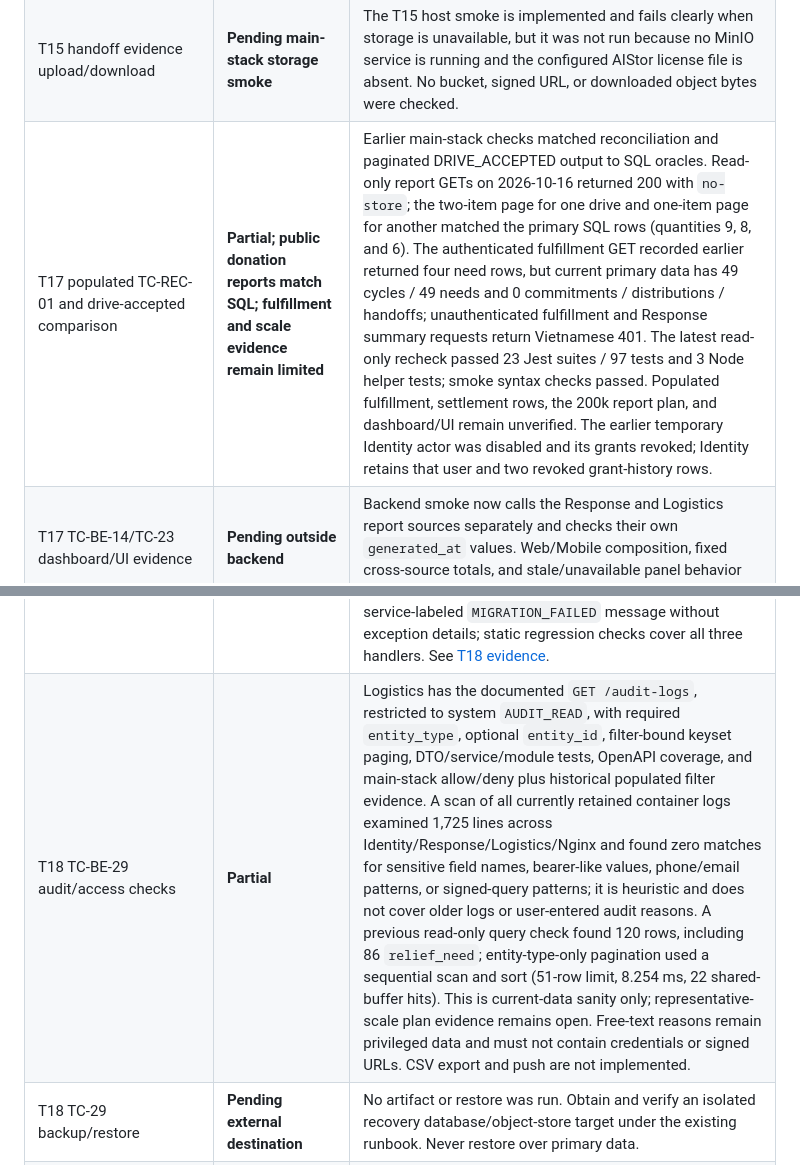
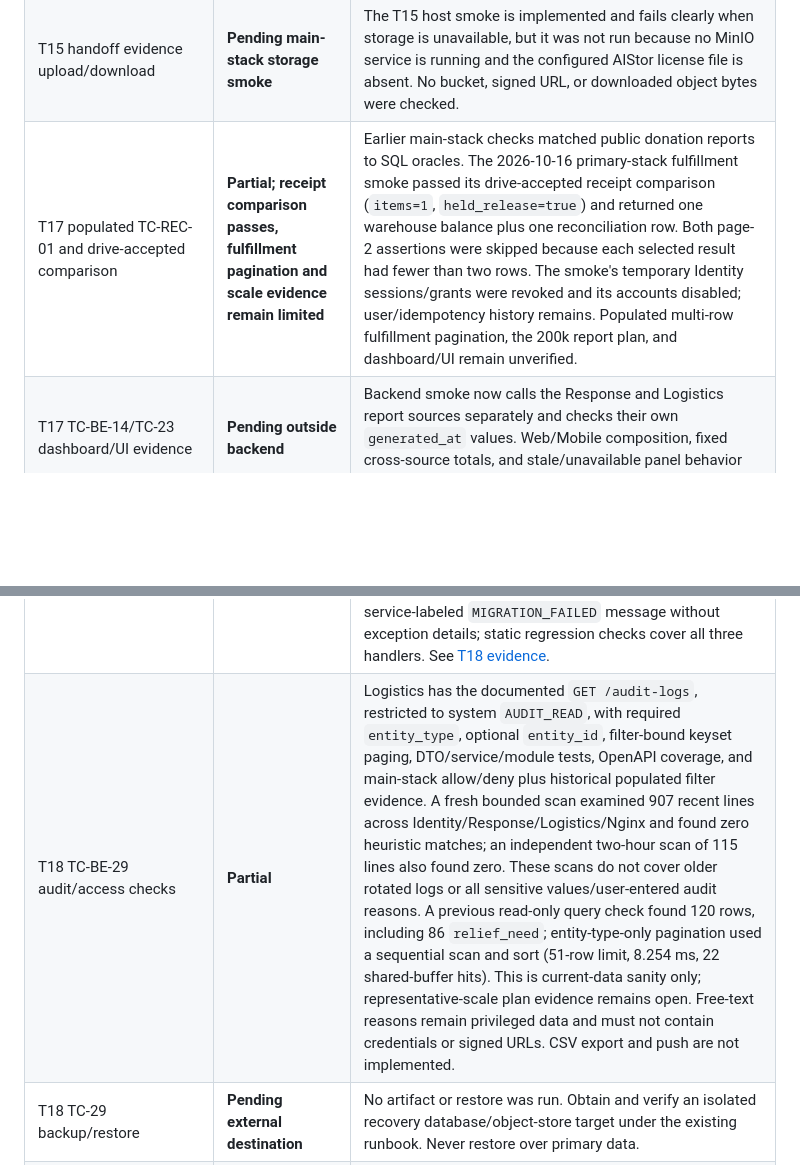
Before and after one commit to sangvirgo/disaster-relief-management, a Markdown page: docs/backend/T19-traceability.md, 2 parts joined by grey strips. Rendered like a GitHub page; blank space fills up the shorter version.

```diff
--- a/docs/backend/T19-traceability.md
+++ b/docs/backend/T19-traceability.md
@@ -90,12 +90,12 @@ The exporter test covers route parsing and inventory validation, curated operati
 | T11 Logistics schema, append-only, and restricted-role proof | **Executed against primary database in rollback-only transaction** | On 2026-10-16, the complete `schema/test-logistics.sql` proof passed on the existing `c48_logistics` database inside an explicit outer transaction. All statements completed, then `ROLLBACK` ran; counts for all 30 touched tables matched before and after. No reset, seed, or volume change was used. `backend/scripts/__tests__/logistics-schema-proof-safety.test.mjs` guards the current proof's keyed mutations, comment-prefixed statements, `OR` widening, and transaction-escape/TRUNCATE wrappers. The SQL file relies on its caller to supply the outer rollback transaction. |
 | T12 Logistics evidence upload/download | **Pending main-stack storage smoke** | No MinIO or `minio-init` service is running and the configured AIStor license file is absent. Upload, private object access, byte retrieval, and signed-download behavior remain unverified on the primary stack. Compose parses with the explicit backend `.env`; the earlier missing-`MINIO_ROOT_USER` note was stale. |
 | T15 handoff evidence upload/download | **Pending main-stack storage smoke** | The T15 host smoke is implemented and fails clearly when storage is unavailable, but it was not run because no MinIO service is running and the configured AIStor license file is absent. No bucket, signed URL, or downloaded object bytes were checked. |
-| T17 populated TC-REC-01 and drive-accepted comparison | **Partial; public donation reports match SQL; fulfillment and scale evidence remain limited** | Earlier main-stack checks matched reconciliation and paginated DRIVE_ACCEPTED output to SQL oracles. Read-only report GETs on 2026-10-16 returned 200 with `no-store`; the two-item page for one drive and one-item page for another matched the primary SQL rows (quantities 9, 8, and 6). The authenticated fulfillment GET recorded earlier returned four need rows, but current primary data has 49 cycles / 49 needs and 0 commitments / distributions / handoffs; unauthenticated fulfillment and Response summary requests return Vietnamese 401. The latest read-only recheck passed 23 Jest suites / 97 tests and 3 Node helper tests; smoke syntax checks passed. Populated fulfillment, settlement rows, the 200k report plan, and dashboard/UI remain unverified. The earlier temporary Identity actor was disabled and its grants revoked; Identity retains that user and two revoked grant-history rows. |
+| T17 populated TC-REC-01 and drive-accepted comparison | **Partial; receipt comparison passes, fulfillment pagination and scale evidence remain limited** | Earlier main-stack checks matched public donation reports to SQL oracles. The 2026-10-16 primary-stack fulfillment smoke passed its drive-accepted receipt comparison (`items=1`, `held_release=true`) and returned one warehouse balance plus one reconciliation row. Both page-2 assertions were skipped because each selected result had fewer than two rows. The smoke's temporary Identity sessions/grants were revoked and its accounts disabled; user/idempotency history remains. Populated multi-row fulfillment pagination, the 200k report plan, and dashboard/UI remain unverified. |
 | T17 TC-BE-14/TC-23 dashboard/UI evidence | **Pending outside backend** | Backend smoke now calls the Response and Logistics report sources separately and checks their own `generated_at` values. Web/Mobile composition, fixed cross-source totals, and stale/unavailable panel behavior were not exercised; there is no backend composition route. |
 | T17 report EXPLAIN at 200k rows, keyset page 2 with `Index Cond` | **Pending; primary-DB scale fixture judged unsafe** | `stock_movement` is append-only and its insert trigger updates `stock_balance` per row. A 200k insert into the primary table would cause substantial transactional writes/trigger work; a temporary clone would not prove the actual existing index path. No synthetic rows or index-plan claim was made. |
 | T18 TC-BE-27 ingress, invalid-body validation, permission copy, and Web/Mobile inert rendering/accessibility | **Backend ingress passed; client evidence pending** | The 2026-10-16 main-stack smoke passed Identity 401, Response 401, Logistics audit 401, and Vietnamese invalid-body `400 VALIDATION_FAILED` through Nginx on loopback port 8081 with expected security headers/correlation behavior. The audit allow/deny smoke passed; filtering was skipped because no distribution rows were present (populated filter evidence passed on 2026-10-15). Port 8080 remains occupied by another local service. Web/Mobile inert rendering and accessibility remain pending. Details: [T18 evidence](t18-hardening.md). |
 | T18 TC-BE-28 timeout rollback, idempotent retry, and pool bounds | **Partial** | The 2026-10-16 main-stack auth smoke verified statement/lock-timeout rollback, idempotent retries, and cleanup. Compose pool maxima are 20/30/20 for Identity/Response/Logistics; the latest read-only snapshot showed one idle application connection per DB with `max_connections=140` (3 reserved), so runtime saturation remains pending. Migration CLI catch handlers emit only a service-labeled `MIGRATION_FAILED` message without exception details; static regression checks cover all three handlers. See [T18 evidence](t18-hardening.md). |
-| T18 TC-BE-29 audit/access checks | **Partial** | Logistics has the documented `GET /audit-logs`, restricted to system `AUDIT_READ`, with required `entity_type`, optional `entity_id`, filter-bound keyset paging, DTO/service/module tests, OpenAPI coverage, and main-stack allow/deny plus historical populated filter evidence. A scan of all currently retained container logs examined 1,725 lines across Identity/Response/Logistics/Nginx and found zero matches for sensitive field names, bearer-like values, phone/email patterns, or signed-query patterns; it is heuristic and does not cover older logs or user-entered audit reasons. A previous read-only query check found 120 rows, including 86 `relief_need`; entity-type-only pagination used a sequential scan and sort (51-row limit, 8.254 ms, 22 shared-buffer hits). This is current-data sanity only; representative-scale plan evidence remains open. Free-text reasons remain privileged data and must not contain credentials or signed URLs. CSV export and push are not implemented. |
+| T18 TC-BE-29 audit/access checks | **Partial** | Logistics has the documented `GET /audit-logs`, restricted to system `AUDIT_READ`, with required `entity_type`, optional `entity_id`, filter-bound keyset paging, DTO/service/module tests, OpenAPI coverage, and main-stack allow/deny plus historical populated filter evidence. A fresh bounded scan examined 907 recent lines across Identity/Response/Logistics/Nginx and found zero heuristic matches; an independent two-hour scan of 115 lines also found zero. These scans do not cover older rotated logs or all sensitive values/user-entered audit reasons. A previous read-only query check found 120 rows, including 86 `relief_need`; entity-type-only pagination used a sequential scan and sort (51-row limit, 8.254 ms, 22 shared-buffer hits). This is current-data sanity only; representative-scale plan evidence remains open. Free-text reasons remain privileged data and must not contain credentials or signed URLs. CSV export and push are not implemented. |
 | T18 TC-29 backup/restore | **Pending external destination** | No artifact or restore was run. Obtain and verify an isolated recovery database/object-store target under the existing runbook. Never restore over primary data. |
 | T18 TC-PERF-01 / k6 | **Not run** | Requires an approved window, loopback target, pre-issued token, test point, cleanup/retention decision, and recorded hardware/dataset. The scenario writes persistent SOS records. |
 | T5 selected-provider gate | **Pending external provider evidence** | Main Compose has no running `minio`/`minio-init`; the configured AIStor license file is absent. Obtain the selected artifact/license and complete private-access and restore checks; see the plan §6.3. |
```
Also changed, not shown: docs/backend/HANDOFF.md (+8 -0 lines), docs/backend/t18-hardening.md (+1 -1 lines).
